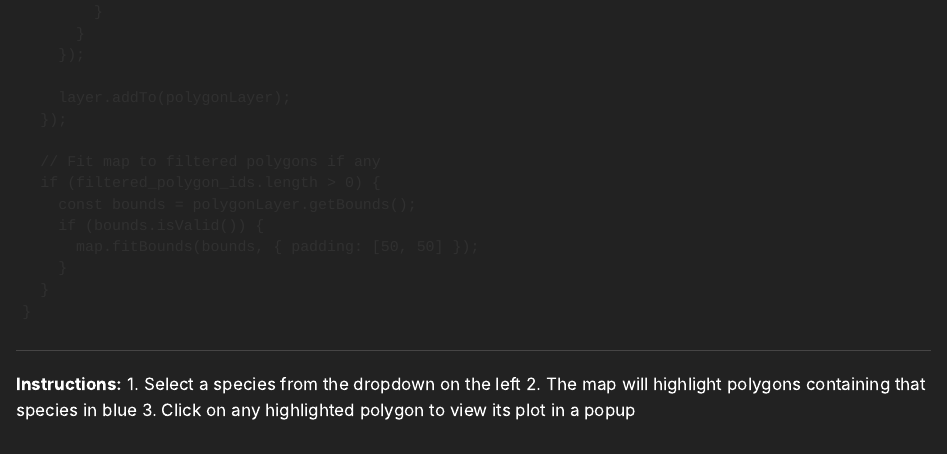
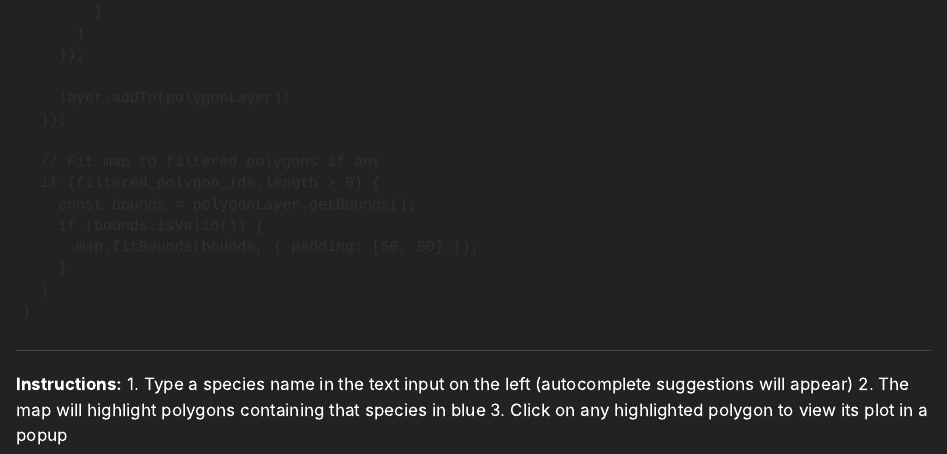
Before and after one commit to damianooldoni/ojs_dashboard, a Quarto document (index.qmd): the page in a window 1100 px wide, from 3710 px down. Rendered offline with R 4.5, knitr and Pandoc in place of Quarto, with nearby package versions; the code chunks are not run, so their results and figures are left out.

Commit message:
Update documentation to reflect autocomplete species selection
Co-authored-by: damianooldoni <33662631+damianooldoni@users.noreply.github.com>

```diff
--- a/index.qmd
+++ b/index.qmd
@@ -226,6 +226,6 @@
 ---
 
 **Instructions:**
-1. Select a species from the dropdown on the left
+1. Type a species name in the text input on the left (autocomplete suggestions will appear)
 2. The map will highlight polygons containing that species in blue
 3. Click on any highlighted polygon to view its plot in a popup
```
Also changed, not shown: README.md.
